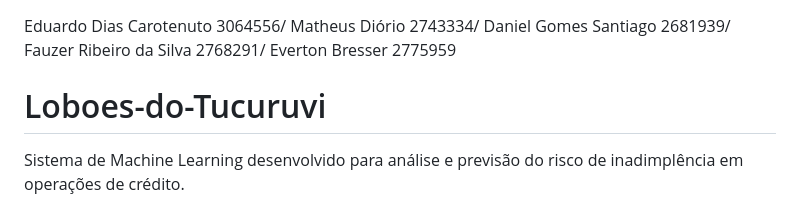
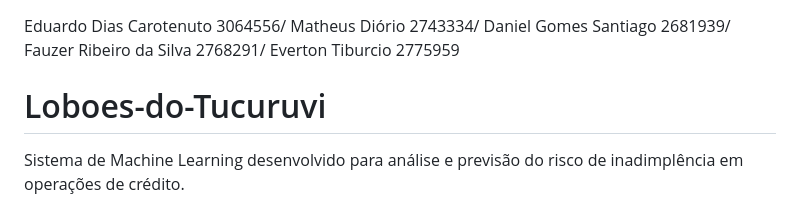
Before and after one commit to eduardo-r-carotenuto/Loboes-do-Tucuruvi, a Markdown page: README.md, the part around the change. Drawn GitHub-style.

```diff
--- a/README.md
+++ b/README.md
@@ -2,7 +2,7 @@ Eduardo Dias Carotenuto 3064556/
 Matheus Diório 2743334/
 Daniel Gomes Santiago 2681939/
 Fauzer Ribeiro da Silva 2768291/
-Everton Bresser 2775959
+Everton Tiburcio 2775959
 # Loboes-do-Tucuruvi
 Sistema de Machine Learning desenvolvido para análise e previsão do risco de inadimplência em operações de crédito.
 
```
